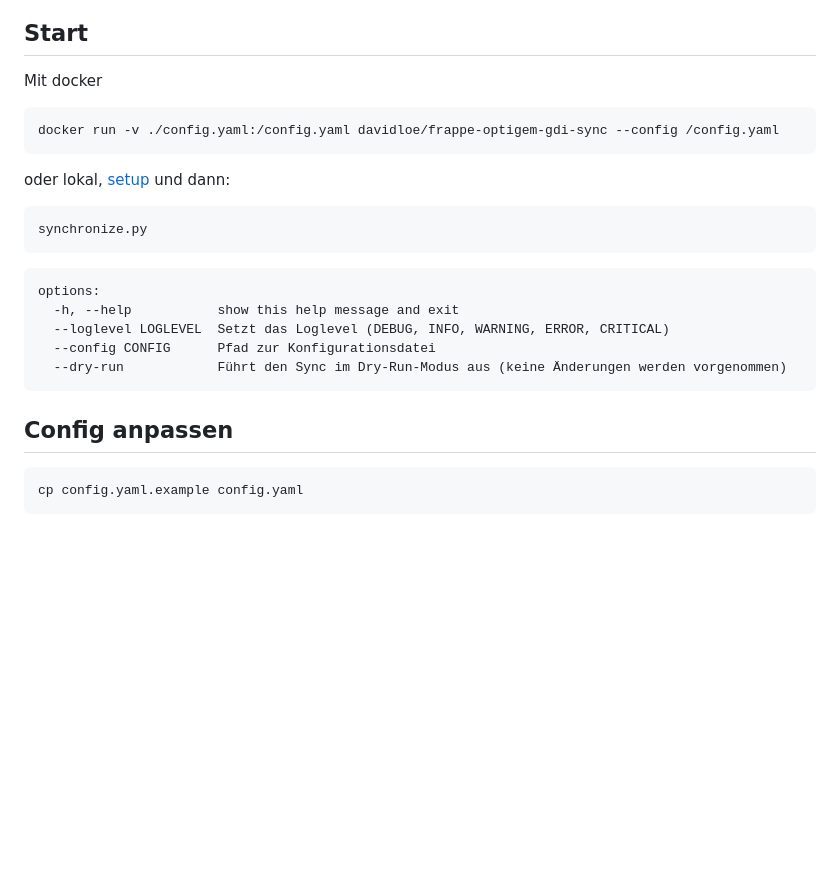
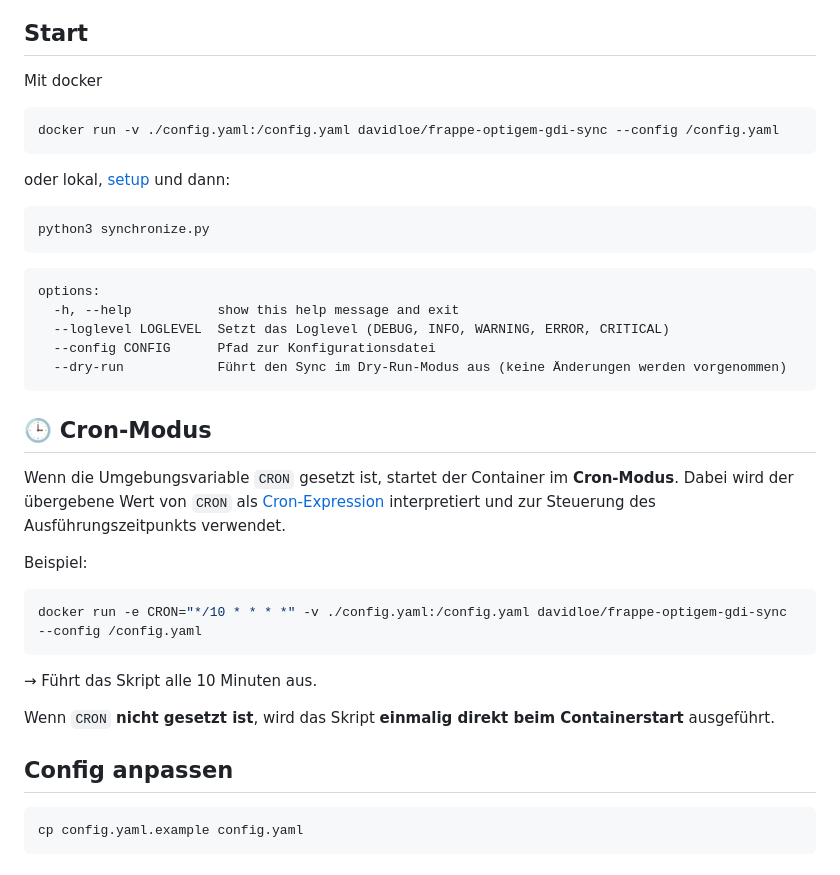
Before and after one commit to david-loe/frappe-optigem-gdi-sync, a Markdown page: README.md, the part around the change. Rendered like a GitHub page; blank space fills up the shorter version.

Commit message:
update README.md to clarify Cron mode usage

````diff
--- a/README.md
+++ b/README.md
@@ -6,14 +6,14 @@ Syncronisation zwischen Frappe und Optigem / GDI Lohn & Gehalt
 
 Mit docker
 
-```
+```bash
 docker run -v ./config.yaml:/config.yaml davidloe/frappe-optigem-gdi-sync --config /config.yaml
 ```
 
 oder lokal, [setup](#setup-local) und dann:
 
-```
-synchronize.py
+```bash
+python3 synchronize.py
 ```
 
 ```
@@ -24,9 +24,24 @@ options:
   --dry-run            Führt den Sync im Dry-Run-Modus aus (keine Änderungen werden vorgenommen)
 ```
 
+## 🕒 Cron-Modus
+
+Wenn die Umgebungsvariable `CRON` gesetzt ist, startet der Container im **Cron-Modus**.
+Dabei wird der übergebene Wert von `CRON` als [Cron-Expression](https://crontab.guru/) interpretiert und zur Steuerung des Ausführungszeitpunkts verwendet.
+
+Beispiel:
+
+```bash
+docker run -e CRON="*/10 * * * *" -v ./config.yaml:/config.yaml davidloe/frappe-optigem-gdi-sync --config /config.yaml
+```
+
+→ Führt das Skript alle 10 Minuten aus.
+
+Wenn `CRON` **nicht gesetzt ist**, wird das Skript **einmalig direkt beim Containerstart** ausgeführt.
+
 ## Config anpassen
 
-```
+```bash
 cp config.yaml.example config.yaml
 ```
 
````
